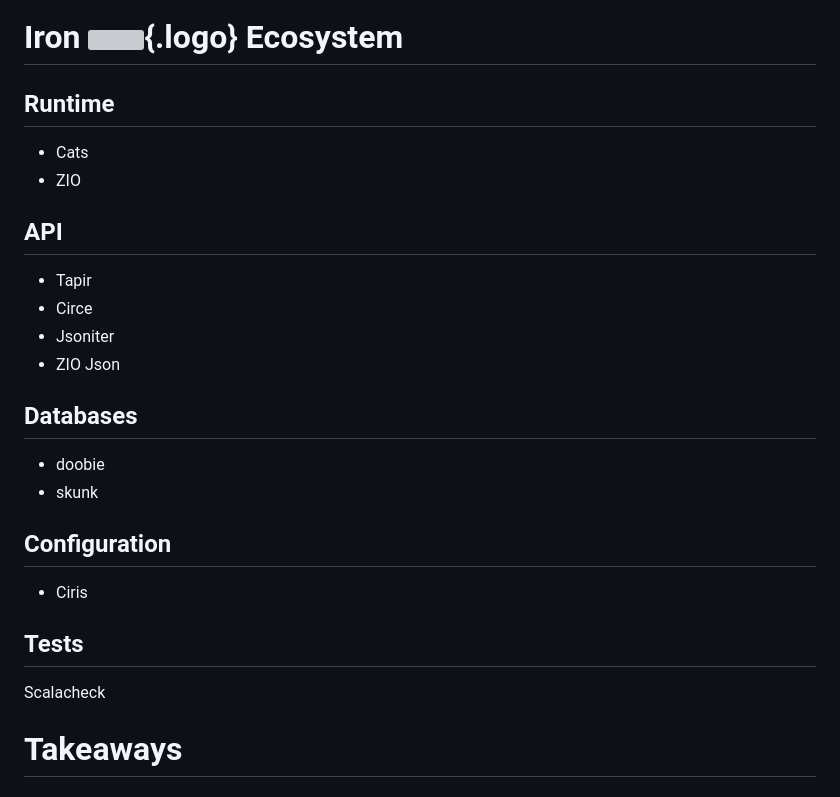
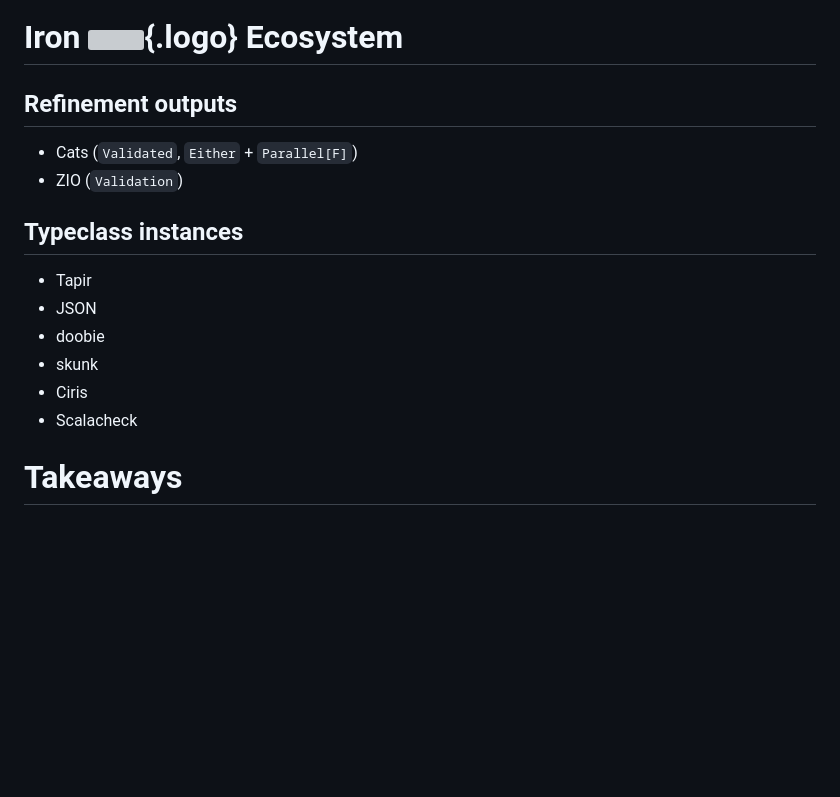
Before and after one commit to rlemaitre-ledger/armored-type-safety-with-iron, a Markdown page: slides.md, the part around the change. GitHub-like rendering; blank space fills up the shorter version; grey boxes are pictures that could not be loaded.

Commit message:
Refactor ecosystem slides

```diff
--- a/slides.md
+++ b/slides.md
@@ -564,30 +564,19 @@ No implementation leak
 
 # Iron ![](images/scalalove-logo.svg){.logo} Ecosystem
 
-## Runtime
+## Refinement outputs
 
-- Cats
-- ZIO
+- Cats (`Validated`, `Either` + `Parallel[F]`)
+- ZIO (`Validation`)
 
-## API
+## Typeclass instances
 
 - Tapir
-- Circe
-- Jsoniter
-- ZIO Json
-
-## Databases
-
+- JSON
 - doobie
 - skunk
-
-## Configuration
-
 - Ciris
-
-## Tests
-
-Scalacheck
+- Scalacheck
 
 # Takeaways
 
```
